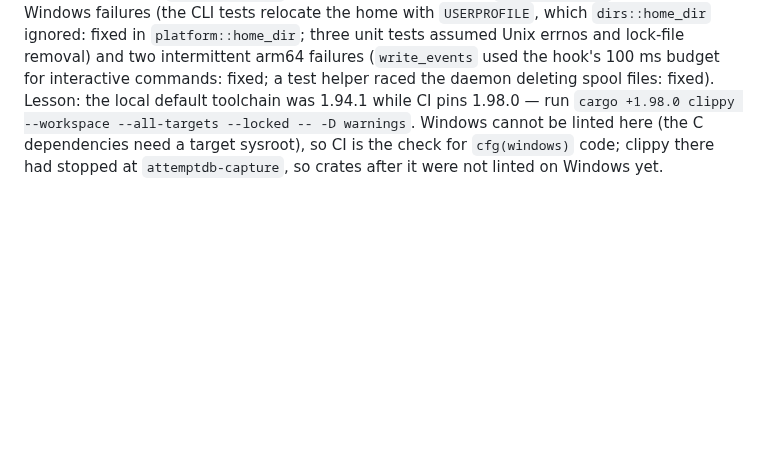
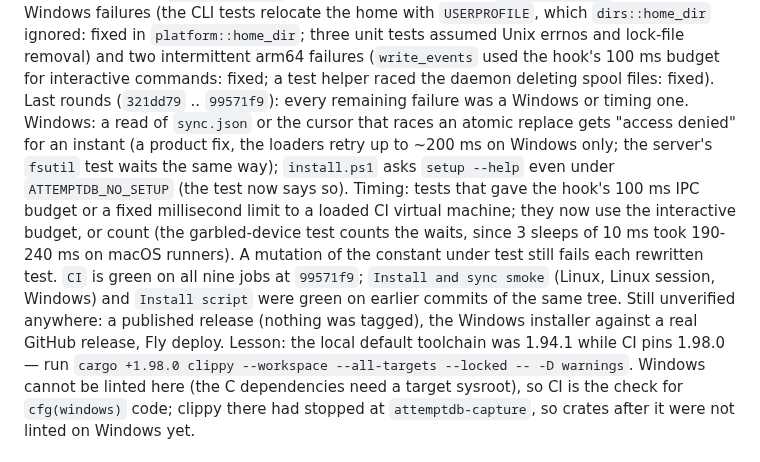
Before and after one commit to nullarch/attemptdb, a Markdown page: PROGRESS.md, the part around the change. Rendered like a GitHub page; blank space fills up the shorter version.

Commit message:
PROGRESS: CI and smoke are green on the pushed remediation build
Co-Authored-By: Claude Sonnet 5.5 <noreply@anthropic.com>

```diff
--- a/PROGRESS.md
+++ b/PROGRESS.md
@@ -37,6 +37,20 @@ failures (the CLI tests relocate the home with `USERPROFILE`, which
 Unix errnos and lock-file removal) and two intermittent arm64 failures
 (`write_events` used the hook's 100 ms budget for interactive commands: fixed; a
 test helper raced the daemon deleting spool files: fixed).
+Last rounds (`321dd79` .. `99571f9`): every remaining failure was a Windows or
+timing one. Windows: a read of `sync.json` or the cursor that races an atomic
+replace gets "access denied" for an instant (a product fix, the loaders retry up
+to ~200 ms on Windows only; the server's `fsutil` test waits the same way);
+`install.ps1` asks `setup --help` even under `ATTEMPTDB_NO_SETUP` (the test now
+says so). Timing: tests that gave the hook's 100 ms IPC budget or a fixed
+millisecond limit to a loaded CI virtual machine; they now use the interactive
+budget, or count (the garbled-device test counts the waits, since 3 sleeps of
+10 ms took 190-240 ms on macOS runners). A mutation of the constant under test
+still fails each rewritten test. `CI` is green on all nine jobs at `99571f9`;
+`Install and sync smoke` (Linux, Linux session, Windows) and `Install script`
+were green on earlier commits of the same tree.
+Still unverified anywhere: a published release (nothing was tagged), the
+Windows installer against a real GitHub release, Fly deploy.
 Lesson: the local default toolchain was 1.94.1 while CI pins 1.98.0 — run
 `cargo +1.98.0 clippy --workspace --all-targets --locked -- -D warnings`. Windows
 cannot be linted here (the C dependencies need a target sysroot), so CI is the
```
